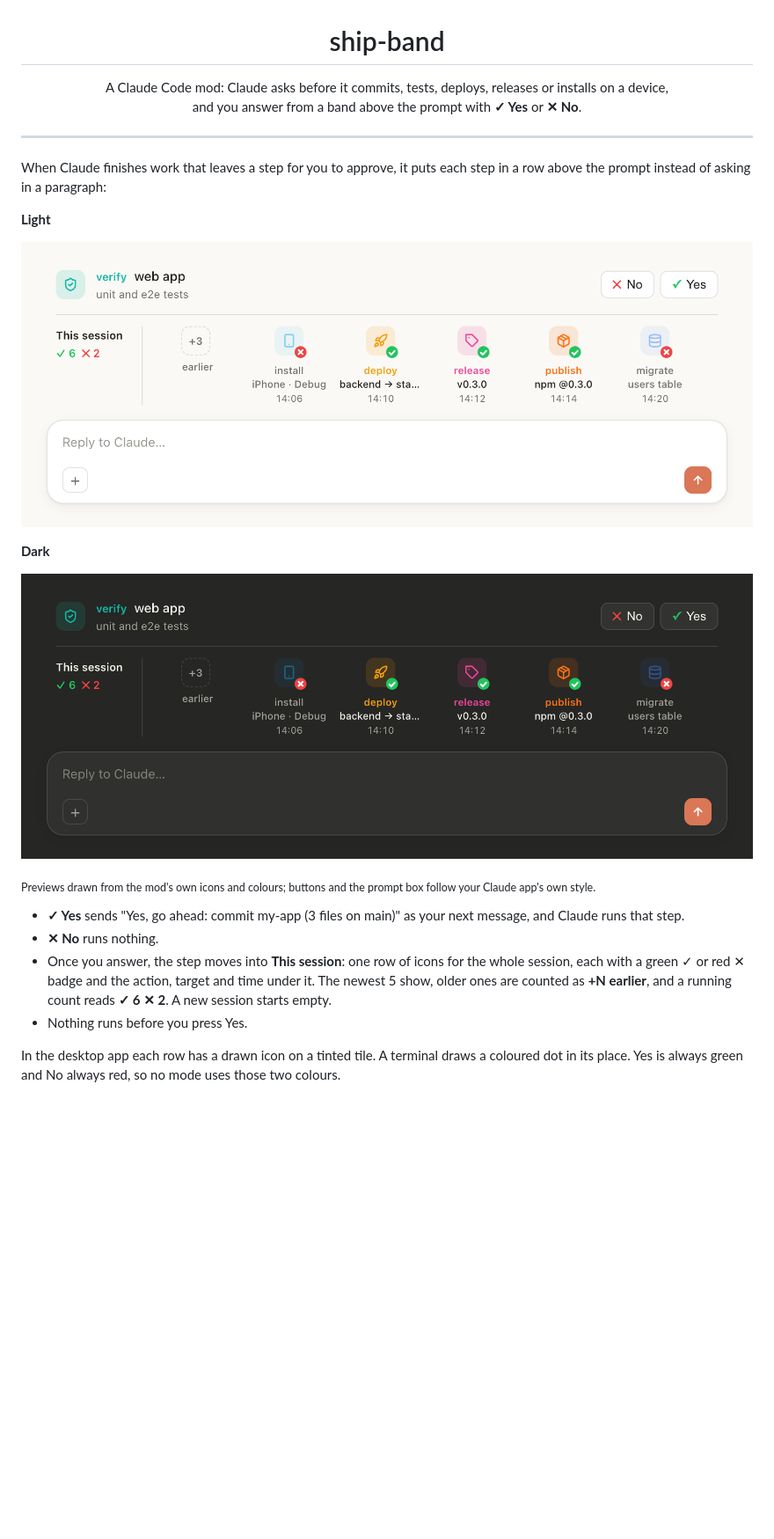
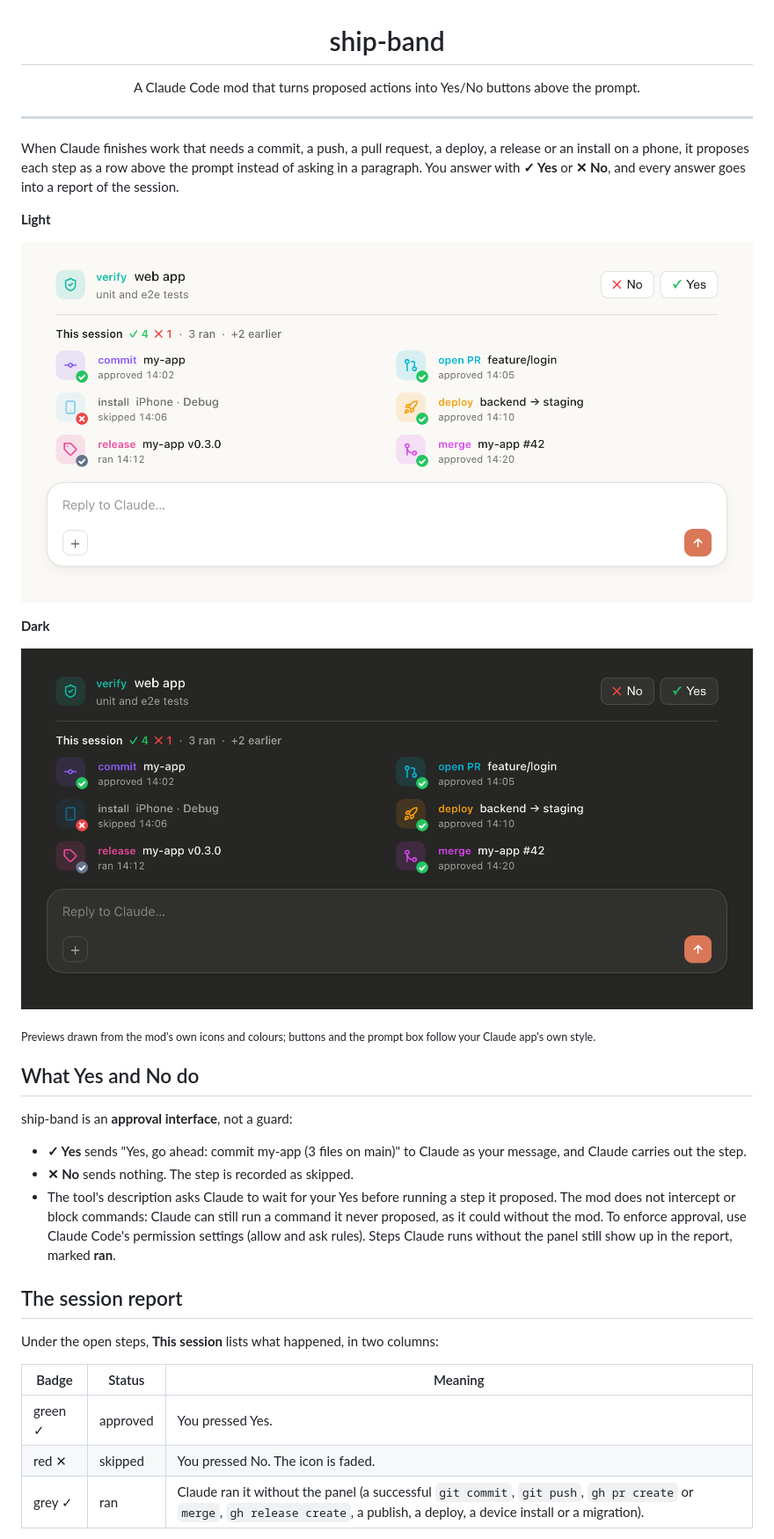
Before and after one commit to Azzam/claude-ship-band, a Markdown page: README.md, the part around one of its changes. Shown at 88% size. GitHub-like rendering; pictures changed too: docs/band-dark.png, docs/band-light.png; blank space fills up the shorter version.

Commit message:
0.5.0: two-column session report, saved per session, detects shipped steps; report settings; precise README

```diff
--- a/README.md
+++ b/README.md
@@ -1,10 +1,10 @@
 <h1 align="center">ship-band</h1>
 
-<p align="center">A Claude Code mod: Claude asks before it commits, tests, deploys, releases or installs on a device,<br>and you answer from a band above the prompt with <b>✓ Yes</b> or <b>✕ No</b>.</p>
+<p align="center">A Claude Code mod that turns proposed actions into Yes/No buttons above the prompt.</p>
 
 ---
 
-When Claude finishes work that leaves a step for you to approve, it puts each step in a row above the prompt instead of asking in a paragraph:
+When Claude finishes work that needs a commit, a push, a pull request, a deploy, a release or an install on a phone, it proposes each step as a row above the prompt instead of asking in a paragraph. You answer with **✓ Yes** or **✕ No**, and every answer goes into a report of the session.
 
 **Light**
 
@@ -16,9 +16,21 @@ When Claude finishes work that leaves a step for you to approve, it puts each st
 
 <sub>Previews drawn from the mod's own icons and colours; buttons and the prompt box follow your Claude app's own style.</sub>
 
-- **✓ Yes** sends "Yes, go ahead: commit my-app (3 files on main)" as your next message, and Claude runs that step.
-- **✕ No** runs nothing.
-- Once you answer, the step moves into **This session**: one row of icons for the whole session, each with a green ✓ or red ✕ badge and the action, target and time under it. The newest 5 show, older ones are counted as **+N earlier**, and a running count reads **✓ 6 ✕ 2**. A new session starts empty.
-- Nothing runs before you press Yes.
+## What Yes and No do
 
-In the desktop app each row has a drawn icon on a tinted tile. A terminal draws a coloured dot in its place. Yes is always green and No always red, so no mode uses those two colours.
+ship-band is an **approval interface**, not a guard:
+
+- **✓ Yes** sends "Yes, go ahead: commit my-app (3 files on main)" to Claude as your message, and Claude carries out the step.
+- **✕ No** sends nothing. The step is recorded as skipped.
+- The tool's description asks Claude to wait for your Yes before running a step it proposed. The mod does not intercept or block commands: Claude can still run a command it never proposed, as it could without the mod. To enforce approval, use Claude Code's permission settings (allow and ask rules). Steps Claude runs without the panel still show up in the report, marked **ran**.
+
+## The session report
+
+Under the open steps, **This session** lists what happened, in two columns:
+
+| Badge | Status | Meaning |
+| --- | --- | --- |
+| green ✓ | approved | You pressed Yes. |
+| red ✕ | skipped | You pressed No. The icon is faded. |
+| grey ✓ | ran | Claude ran it without the panel (a successful `git commit`, `git push`, `gh pr create` or `merge`, `gh release create`, a publish, a deploy, a device install or a migration). |
+
```
Also changed, not shown: other parts of README.md (+35 -14 lines), 7 other files.
